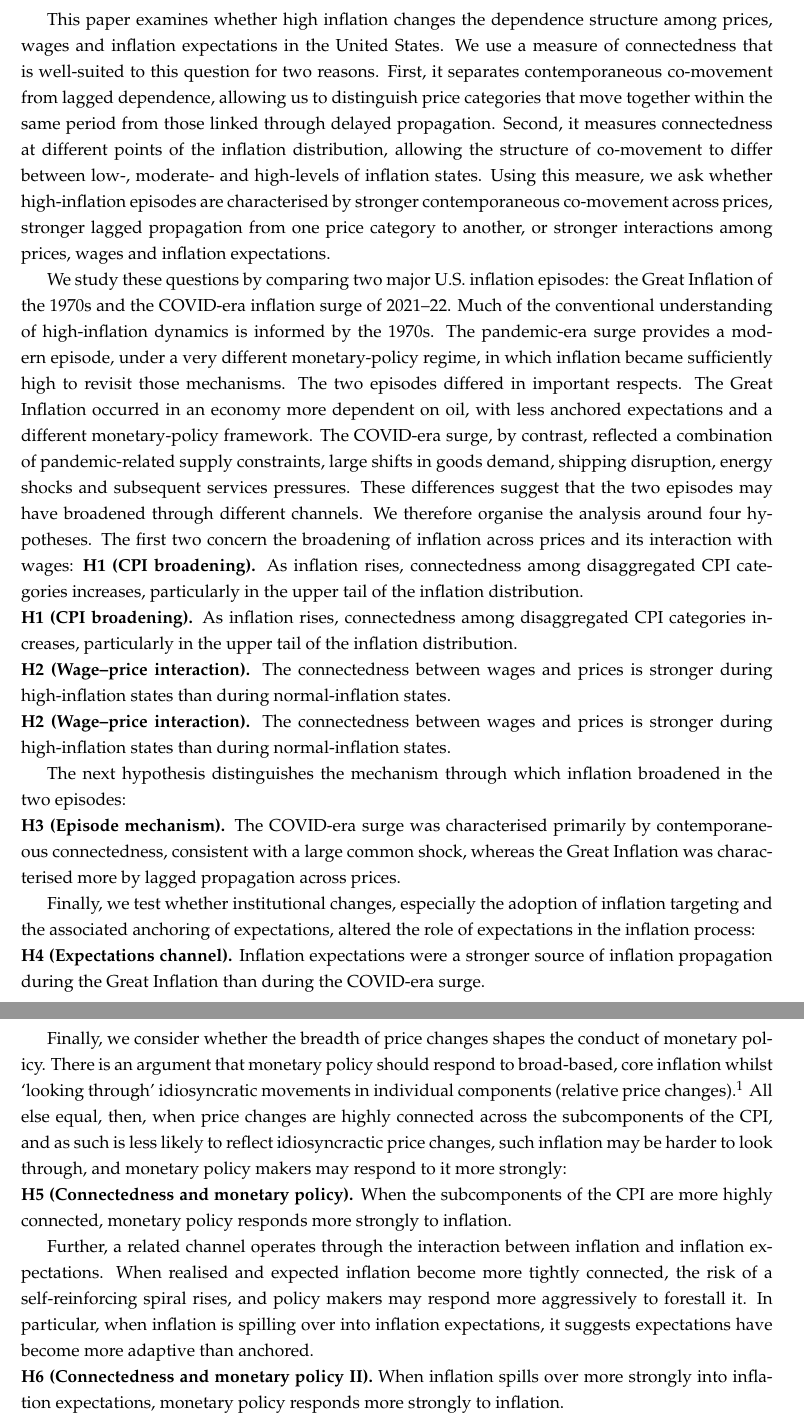
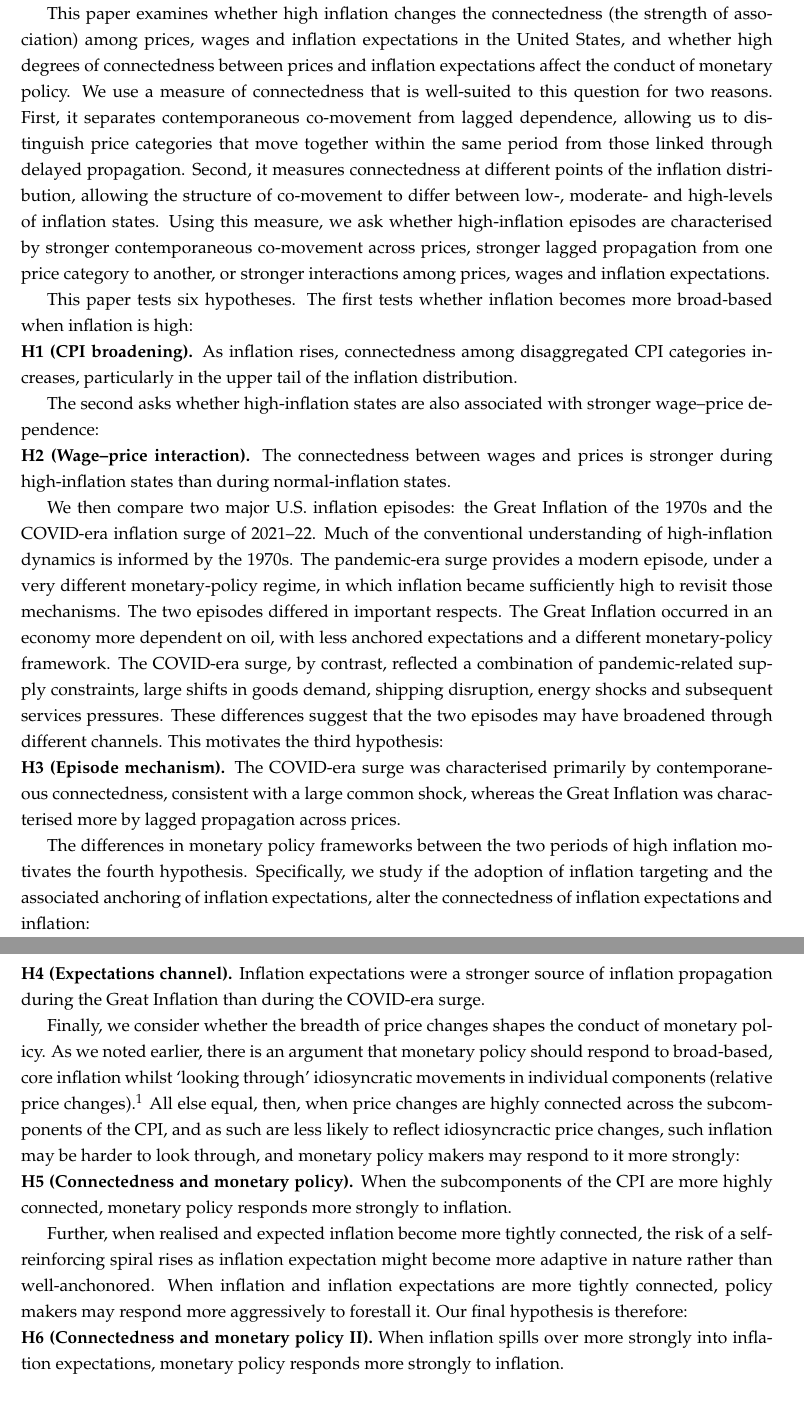
Before and after one commit to mjryan242/us_cpi_componentsv2, a LaTeX paper (paper/main (1).tex): two parts of pages 2 and 3 of 22, joined at a grey line, cut so that both start at the same text. Compiled offline with pdfLaTeX.

Commit message:
revised introduction

```diff
--- a/paper/main (1).tex
+++ b/paper/main (1).tex
@@ -51,7 +51,7 @@
 % NOTE: this is a STRUCTURE/OUTLINE draft. Bullets = what to write.
 \newcommand{\todo}[1]{\textcolor{red}{[\textbf{TODO:} #1]}}
 
-\title{Comparing two periods of high inflation: the Great Inflation and the 2020s inflation}
+\title{When prices move together: connectedness among CPI components, wages, and expectations across the inflation distribution and its consequences}
 
 \author[a]{Michael Ryan}
 \affil[a]{School of Accounting, Finance and Economics, University of Waikato, Hamilton, New Zealand.
@@ -96,8 +96,8 @@ inflation expectations? If higher prices raise wage demands and inflation
 expectations, and those wages and expectations then feed back into prices,
 inflation may become more persistent and costly to reduce.
 
- This paper examines whether high inflation changes the dependence structure
-among prices, wages and inflation expectations in the United States. We use a
+ This paper examines whether high inflation changes the connectedness (the strength of association)
+among prices, wages and inflation expectations in the United States, and whether high degrees of connectedness between prices and inflation expectations affect the conduct of monetary policy. We use a
 measure of connectedness that is well-suited to this question for two reasons.
 First, it separates contemporaneous co-movement from lagged dependence, allowing
 us to distinguish price categories that move together within the same period from
@@ -109,10 +109,24 @@ contemporaneous co-movement across prices, stronger lagged propagation from one
 price category to another, or stronger interactions among prices, wages and
 inflation expectations.
 
-We study these questions by comparing two major U.S. inflation episodes: the
-Great Inflation of the 1970s and the COVID-era inflation surge of 2021--22. Much
-of the conventional understanding of high-inflation dynamics is informed by the
-1970s. The pandemic-era surge provides a modern episode, under a very different
+This paper tests six hypotheses. The first tests whether
+inflation becomes more broad-based when inflation is high:
+
+\noindent\textbf{H1 (CPI broadening).} As inflation rises, connectedness among
+disaggregated CPI categories increases, particularly in the upper tail of the
+inflation distribution.
+
+The second asks whether high-inflation states are also associated with stronger
+wage--price dependence:
+
+\noindent\textbf{H2 (Wage--price interaction).} The connectedness between wages
+and prices is stronger during high-inflation states than during normal-inflation
+states.
+
+We then compare two major U.S. inflation episodes: the Great Inflation of the
+1970s and the COVID-era inflation surge of 2021--22. Much of the conventional
+understanding of high-inflation dynamics is informed by the 1970s. The
+pandemic-era surge provides a modern episode, under a very different
 monetary-policy regime, in which inflation became sufficiently high to revisit
 those mechanisms. The two episodes differed in important respects. The Great
 Inflation occurred in an economy more dependent on oil, with less anchored
@@ -120,52 +134,35 @@ expectations and a different monetary-policy framework. The COVID-era surge, by
 contrast, reflected a combination of pandemic-related supply constraints, large
 shifts in goods demand, shipping disruption, energy shocks and subsequent
 services pressures. These differences suggest that the two episodes may have
-broadened through different channels. We therefore organise the analysis around four hypotheses. The first two concern the broadening of inflation across prices and its interaction with wages: \noindent\textbf{H1 (CPI broadening).} As inflation rises, connectedness among disaggregated CPI categories increases, particularly in the upper tail of the inflation distribution.
-
-\noindent\textbf{H1 (CPI broadening).} As inflation rises, connectedness among disaggregated CPI categories increases, particularly in the upper tail of the inflation distribution.
-
-
-\noindent\textbf{H2 (Wage--price interaction).} The connectedness between wages
-and prices is stronger during high-inflation states than during normal-inflation
-states.
-
-\noindent\textbf{H2 (Wage--price interaction).} The connectedness between wages
-and prices is stronger during high-inflation states than during normal-inflation
-states.
-
-The next hypothesis distinguishes the mechanism through which inflation
-broadened in the two episodes:
+broadened through different channels. This motivates the third hypothesis:
 
 \noindent\textbf{H3 (Episode mechanism).} The COVID-era surge was characterised
 primarily by contemporaneous connectedness, consistent with a large common
 shock, whereas the Great Inflation was characterised more by lagged propagation
 across prices.
 
-Finally, we test whether institutional changes, especially the adoption of
-inflation targeting and the associated anchoring of expectations, altered the
-role of expectations in the inflation process:
+The differences in monetary policy frameworks between the two periods of high inflation motivates the fourth hypothesis. Specifically, we study if the adoption of inflation targeting and the associated anchoring of inflation expectations, alter the
+connectedness of inflation expectations and inflation:
 
 \noindent\textbf{H4 (Expectations channel).} Inflation expectations were a
 stronger source of inflation propagation during the Great Inflation than during
 the COVID-era surge.
 
 Finally, we consider whether the breadth of price changes shapes the conduct of
-monetary policy. There is an argument that monetary policy should
+monetary policy. As we noted earlier, there is an argument that monetary policy should
 respond to broad-based, core inflation whilst `looking through' idiosyncratic
 movements in individual components (relative price changes).\footnote{ See  \cite[p.276]{goodfriend1997new}} All else equal, then, when price changes are highly
-connected across the subcomponents of the CPI, and as such is less likely to reflect idiosyncractic price changes, such
+connected across the subcomponents of the CPI, and as such are less likely to reflect idiosyncractic price changes, such
 inflation may be harder to look through, and monetary policy makers may respond to it
 more strongly:
 
 \noindent\textbf{H5 (Connectedness and monetary policy).} When the subcomponents of the
 CPI are more highly connected, monetary policy responds more strongly to inflation.
 
-Further, a related channel operates through the interaction between inflation and
-inflation expectations. When realised and expected inflation become more tightly
+Further, when realised and expected inflation become more tightly
 connected, the risk of a self-reinforcing
-spiral rises, and policy makers may respond more aggressively to forestall it.
-In particular, when inflation is spilling
-over into inflation expectations, it suggests expectations have become more adaptive than anchored.
+spiral rises as inflation expectation might become more adaptive in nature rather than well-anchonored.  When inflation and inflation expectations are more tightly connected, policy makers may respond more aggressively to forestall it. Our final hypothesis is therefore:
+
 
 \noindent\textbf{H6 (Connectedness and monetary policy II).} When inflation spills over
 more strongly into inflation expectations, monetary policy responds more strongly to
```
Also changed, not shown: paper/main (1).tex (31 more changed lines).
